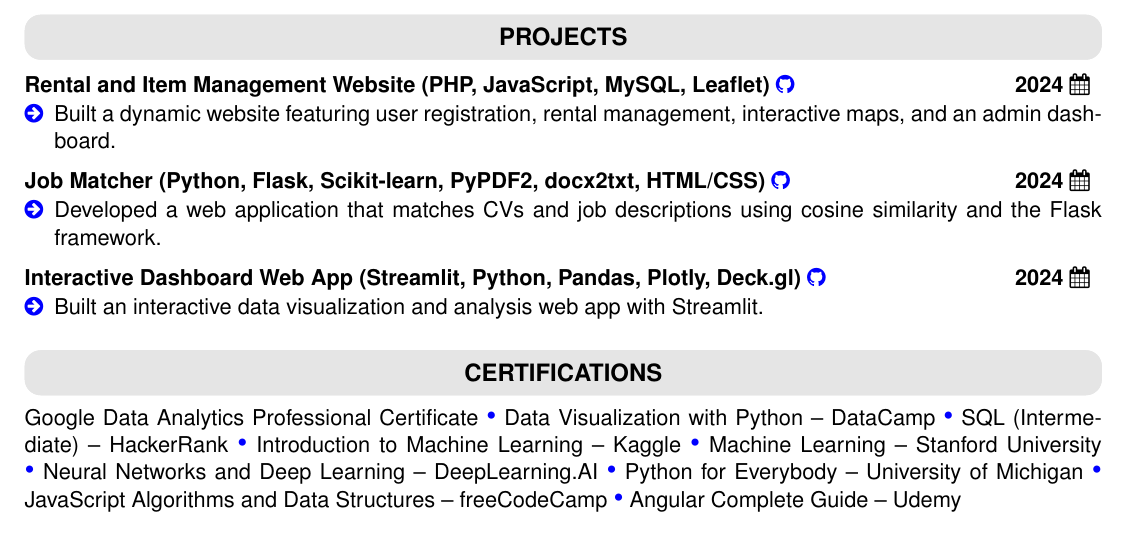
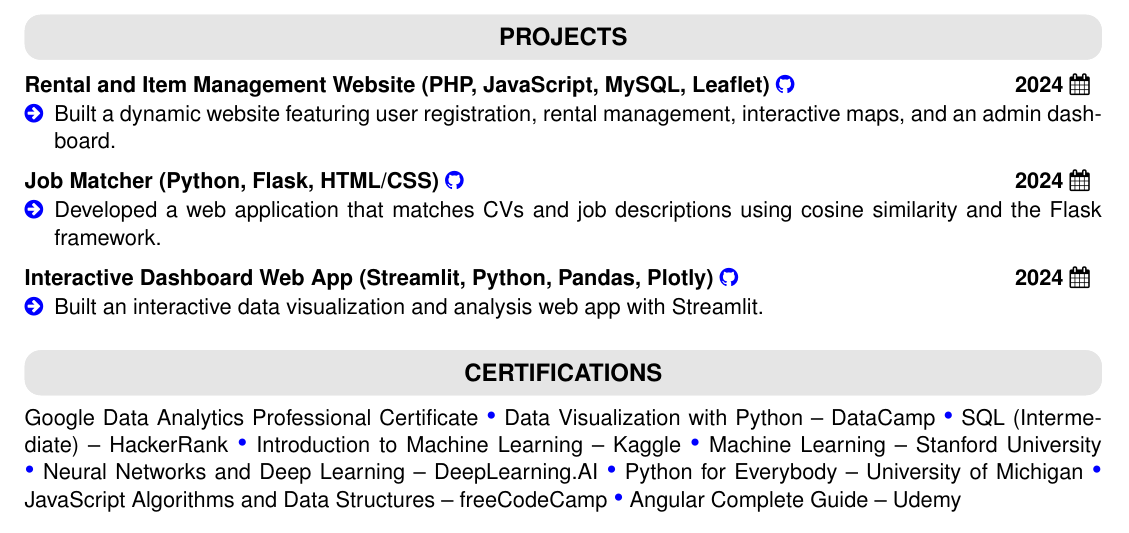
Before and after one commit to azizbelhadjsayar/test-n8n, a LaTeX document (test.tex): part of page 1 of 2, cut so that both start at the same text. Compiled offline with pdfLaTeX.

Commit message:
edit file

```diff
--- a/test.tex
+++ b/test.tex
@@ -126,32 +126,29 @@
 \ProjectsSection
 \noindent
 \begin{tabular*}{\textwidth}{@{\extracolsep{\fill}} l r}
-\textbf{Rental and Item Management Website (PHP, JavaScript, MySQL, Leaflet)} \href{https://github.com/yourusername/rental-website}{\textcolor{blue}{\faGithub}} & \textbf{2024 \faCalendar} \\
+\textbf{Rental and Item Management Website (PHP, JavaScript, MySQL, Leaflet)} \href{#}{\textcolor{blue}{\faGithub}} & \textbf{2024 \faCalendar} \\
 \end{tabular*}
 \begin{itemize}[leftmargin=*,itemsep=1pt,topsep=1pt,parsep=0pt,label=\textcolor{blue}{\faArrowCircleRight}]
     \item Built a dynamic website featuring user registration, rental management, interactive maps, and an admin dashboard.
 \end{itemize}
 
 \vspace{0.2cm}
-
 \noindent
 \begin{tabular*}{\textwidth}{@{\extracolsep{\fill}} l r}
-\textbf{Job Matcher (Python, Flask, Scikit-learn, PyPDF2, docx2txt, HTML/CSS)} \href{https://github.com/yourusername/job-matcher}{\textcolor{blue}{\faGithub}} & \textbf{2024 \faCalendar} \\
+\textbf{Job Matcher (Python, Flask, HTML/CSS)} \href{#}{\textcolor{blue}{\faGithub}} & \textbf{2024 \faCalendar} \\
 \end{tabular*}
 \begin{itemize}[leftmargin=*,itemsep=1pt,topsep=1pt,parsep=0pt,label=\textcolor{blue}{\faArrowCircleRight}]
     \item Developed a web application that matches CVs and job descriptions using cosine similarity and the Flask framework.
 \end{itemize}
 
 \vspace{0.2cm}
-
 \noindent
 \begin{tabular*}{\textwidth}{@{\extracolsep{\fill}} l r}
-\textbf{Interactive Dashboard Web App (Streamlit, Python, Pandas, Plotly, Deck.gl)} \href{https://github.com/yourusername/interactive-dashboard}{\textcolor{blue}{\faGithub}} & \textbf{2024 \faCalendar} \\
+\textbf{Interactive Dashboard Web App (Streamlit, Python, Pandas, Plotly)} \href{#}{\textcolor{blue}{\faGithub}} & \textbf{2024 \faCalendar} \\
 \end{tabular*}
 \begin{itemize}[leftmargin=*,itemsep=1pt,topsep=1pt,parsep=0pt,label=\textcolor{blue}{\faArrowCircleRight}]
     \item Built an interactive data visualization and analysis web app with Streamlit.
 \end{itemize}
-
 
 % ==== Certifications ====
 \CertificationsSection
```
